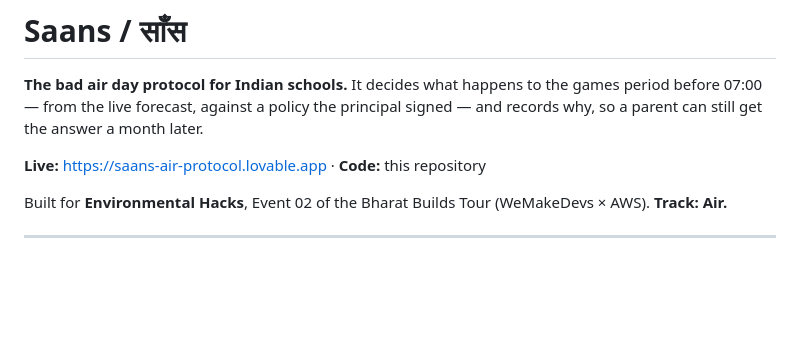
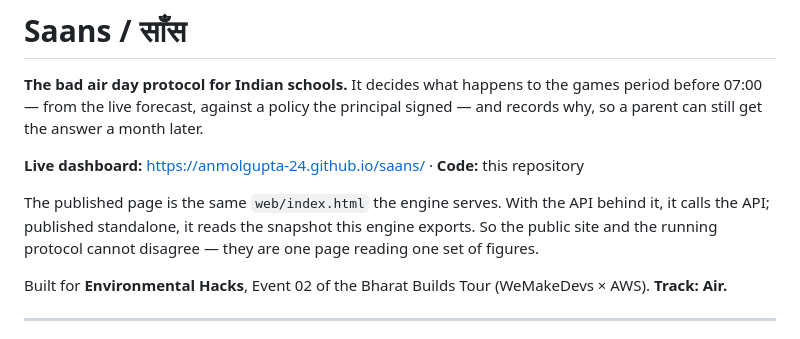
Before and after one commit to ANMOLGUPTA-24/saans, a Markdown page: README.md, the part around the change. Drawn GitHub-style; blank space fills up the shorter version.

Commit message:
Point the docs at the published dashboard

```diff
--- a/README.md
+++ b/README.md
@@ -4,7 +4,12 @@
 period before 07:00 — from the live forecast, against a policy the principal signed —
 and records why, so a parent can still get the answer a month later.
 
-**Live:** <https://saans-air-protocol.lovable.app> · **Code:** this repository
+**Live dashboard:** <https://anmolgupta-24.github.io/saans/> · **Code:** this repository
+
+The published page is the same `web/index.html` the engine serves. With the API behind
+it, it calls the API; published standalone, it reads the snapshot this engine exports.
+So the public site and the running protocol cannot disagree — they are one page reading
+one set of figures.
 
 Built for **Environmental Hacks**, Event 02 of the Bharat Builds Tour
 (WeMakeDevs × AWS). **Track: Air.**
```
Also changed, not shown: docs/video-script.md (+1 -1 lines), docs/writeup.md (+1 -1 lines).
